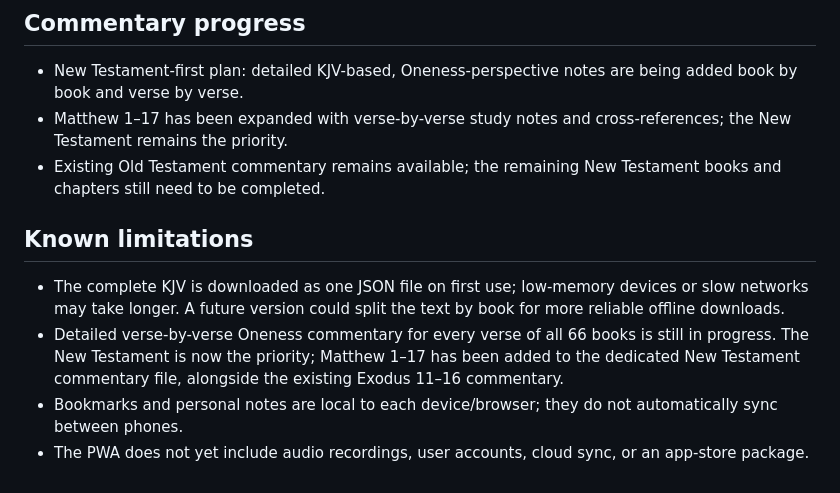
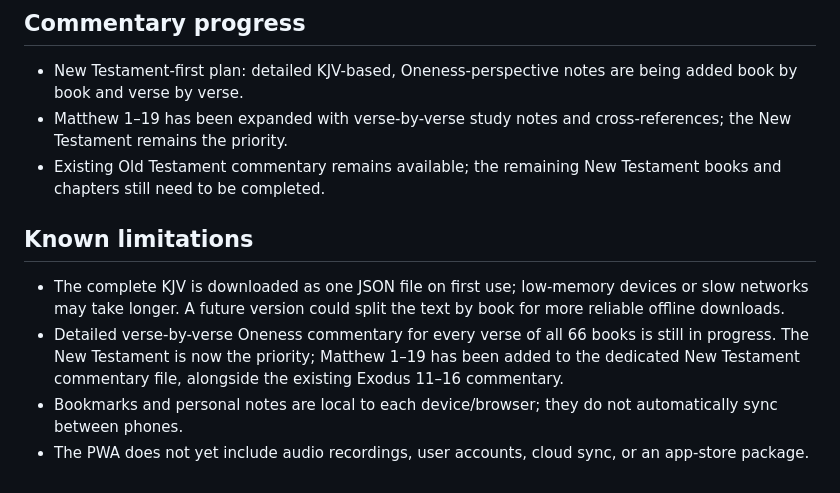
Before and after one commit to ke8cyx-web/oneness-study-bible, a Markdown page: README.md, the part around the change. GitHub-like rendering.

Commit message:
Update Bible study commentary progress through Matthew 19

```diff
--- a/README.md
+++ b/README.md
@@ -74,12 +74,12 @@ Official documentation: https://docs.github.com/en/pages/getting-started-with-gi
 ## Commentary progress
 
 - New Testament-first plan: detailed KJV-based, Oneness-perspective notes are being added book by book and verse by verse.
-- Matthew 1–17 has been expanded with verse-by-verse study notes and cross-references; the New Testament remains the priority.
+- Matthew 1–19 has been expanded with verse-by-verse study notes and cross-references; the New Testament remains the priority.
 - Existing Old Testament commentary remains available; the remaining New Testament books and chapters still need to be completed.
 
 ## Known limitations
 
 - The complete KJV is downloaded as one JSON file on first use; low-memory devices or slow networks may take longer. A future version could split the text by book for more reliable offline downloads.
-- Detailed verse-by-verse Oneness commentary for every verse of all 66 books is still in progress. The New Testament is now the priority; Matthew 1–17 has been added to the dedicated New Testament commentary file, alongside the existing Exodus 11–16 commentary.
+- Detailed verse-by-verse Oneness commentary for every verse of all 66 books is still in progress. The New Testament is now the priority; Matthew 1–19 has been added to the dedicated New Testament commentary file, alongside the existing Exodus 11–16 commentary.
 - Bookmarks and personal notes are local to each device/browser; they do not automatically sync between phones.
 - The PWA does not yet include audio recordings, user accounts, cloud sync, or an app-store package.
```
